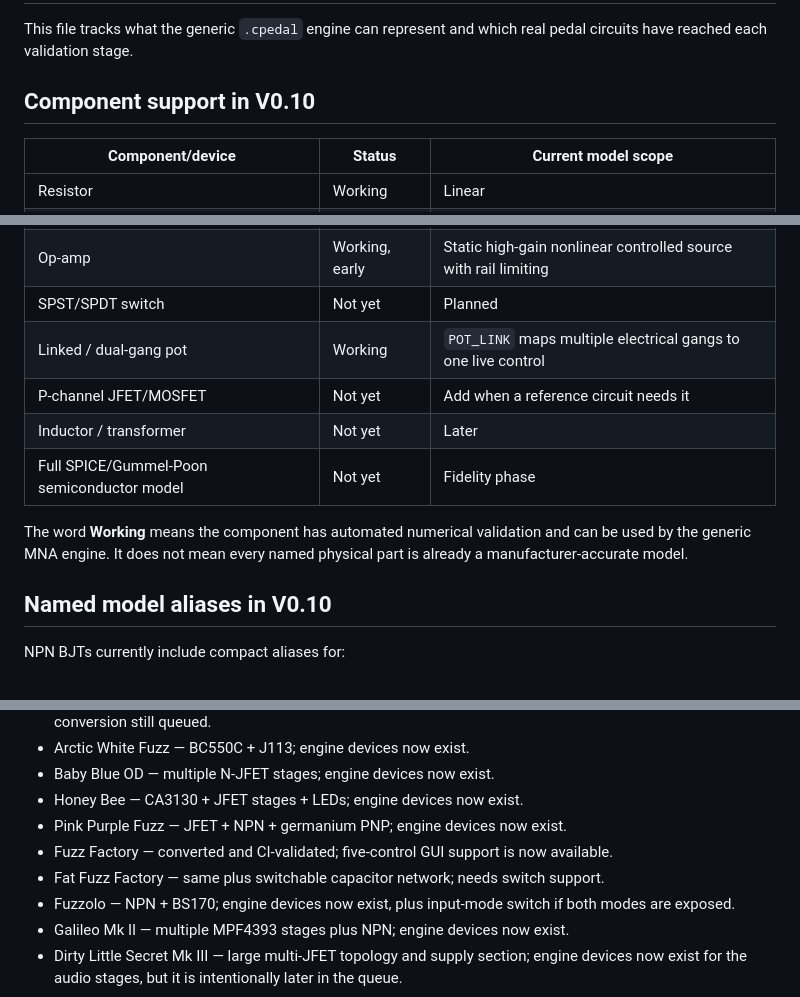
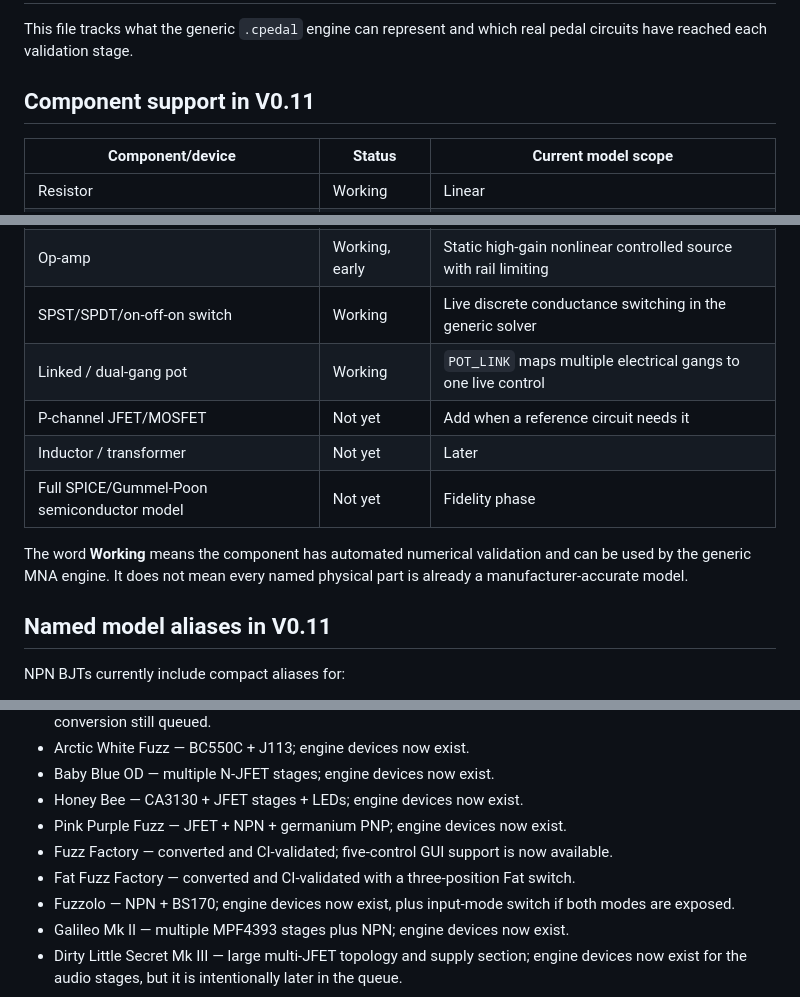
Before and after one commit to jhaago/CircuitPedal, a Markdown page: docs/model_coverage.md, 3 parts joined by grey strips. Drawn GitHub-style.

Commit message:
V0.11: mark switch support and Fat Fuzz Factory validated

```diff
--- a/docs/model_coverage.md
+++ b/docs/model_coverage.md
@@ -3,7 +3,7 @@
 This file tracks what the generic `.cpedal` engine can represent and which
 real pedal circuits have reached each validation stage.
 
-## Component support in V0.10
+## Component support in V0.11
 
 | Component/device | Status | Current model scope |
 | --- | --- | --- |
@@ -17,7 +17,7 @@ real pedal circuits have reached each validation stage.
 | N-channel JFET | Working | Compact depletion square-law + gate junctions |
 | N-channel MOSFET | Working | Compact enhancement square-law + body diode |
 | Op-amp | Working, early | Static high-gain nonlinear controlled source with rail limiting |
-| SPST/SPDT switch | Not yet | Planned |
+| SPST/SPDT/on-off-on switch | Working | Live discrete conductance switching in the generic solver |
 | Linked / dual-gang pot | Working | `POT_LINK` maps multiple electrical gangs to one live control |
 | P-channel JFET/MOSFET | Not yet | Add when a reference circuit needs it |
 | Inductor / transformer | Not yet | Later |
@@ -27,7 +27,7 @@ The word **Working** means the component has automated numerical validation and
 can be used by the generic MNA engine. It does not mean every named physical
 part is already a manufacturer-accurate model.
 
-## Named model aliases in V0.10
+## Named model aliases in V0.11
 
 NPN BJTs currently include compact aliases for:
 
@@ -104,7 +105,7 @@ The supplied colour-coded layouts are being used as the model backlog:
 - Honey Bee — CA3130 + JFET stages + LEDs; engine devices now exist.
 - Pink Purple Fuzz — JFET + NPN + germanium PNP; engine devices now exist.
 - Fuzz Factory — converted and CI-validated; five-control GUI support is now available.
-- Fat Fuzz Factory — same plus switchable capacitor network; needs switch support.
+- Fat Fuzz Factory — converted and CI-validated with a three-position Fat switch.
 - Fuzzolo — NPN + BS170; engine devices now exist, plus input-mode switch if both modes are exposed.
 - Galileo Mk II — multiple MPF4393 stages plus NPN; engine devices now exist.
 - Dirty Little Secret Mk III — large multi-JFET topology and supply section; engine devices now exist for the audio stages, but it is intentionally later in the queue.
```
Also changed, not shown: other parts of docs/model_coverage.md (+1 -0 lines).
